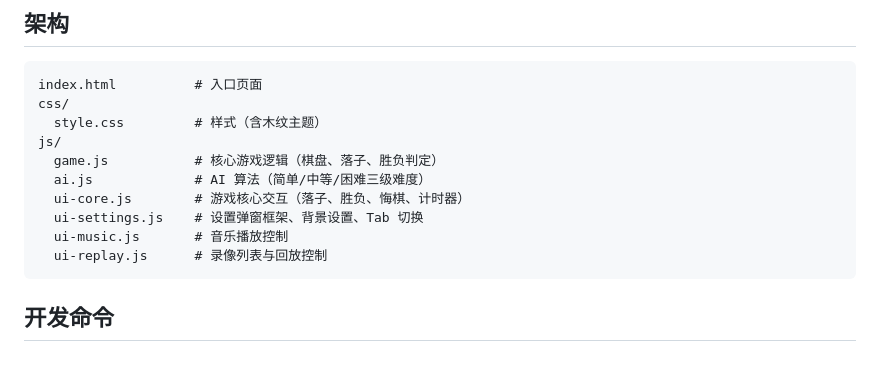
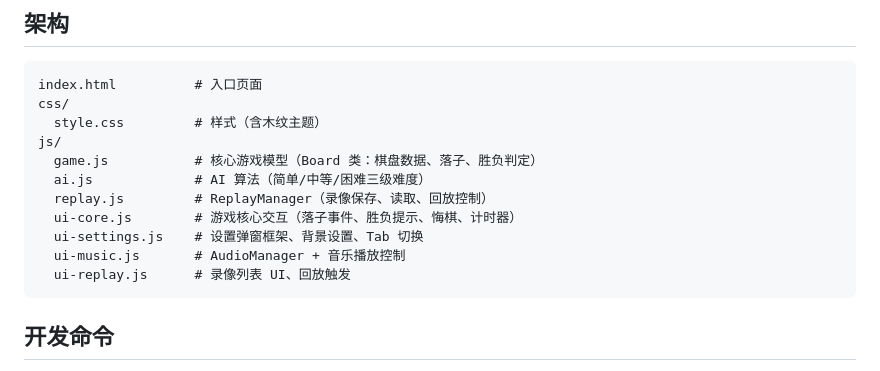
Before and after one commit to gww1981/Gomoku, a Markdown page: CLAUDE.md, the part around the change. Drawn GitHub-style.

Commit message:
docs: 更新架构图，反映 game.js 拆分后的新模块结构
- game.js 仅保留 Board 数据模型
- 新增 replay.js 到架构图
- 更新各模块职责描述

Co-Authored-By: Claude Opus 4.7 <noreply@anthropic.com>

````diff
--- a/CLAUDE.md
+++ b/CLAUDE.md
@@ -82,12 +82,13 @@ index.html          # 入口页面
 css/
   style.css         # 样式（含木纹主题）
 js/
-  game.js           # 核心游戏逻辑（棋盘、落子、胜负判定）
+  game.js           # 核心游戏模型（Board 类：棋盘数据、落子、胜负判定）
   ai.js             # AI 算法（简单/中等/困难三级难度）
-  ui-core.js        # 游戏核心交互（落子、胜负、悔棋、计时器）
+  replay.js         # ReplayManager（录像保存、读取、回放控制）
+  ui-core.js        # 游戏核心交互（落子事件、胜负提示、悔棋、计时器）
   ui-settings.js    # 设置弹窗框架、背景设置、Tab 切换
-  ui-music.js       # 音乐播放控制
-  ui-replay.js      # 录像列表与回放控制
+  ui-music.js       # AudioManager + 音乐播放控制
+  ui-replay.js      # 录像列表 UI、回放触发
 ```
 
 ## 开发命令
````
